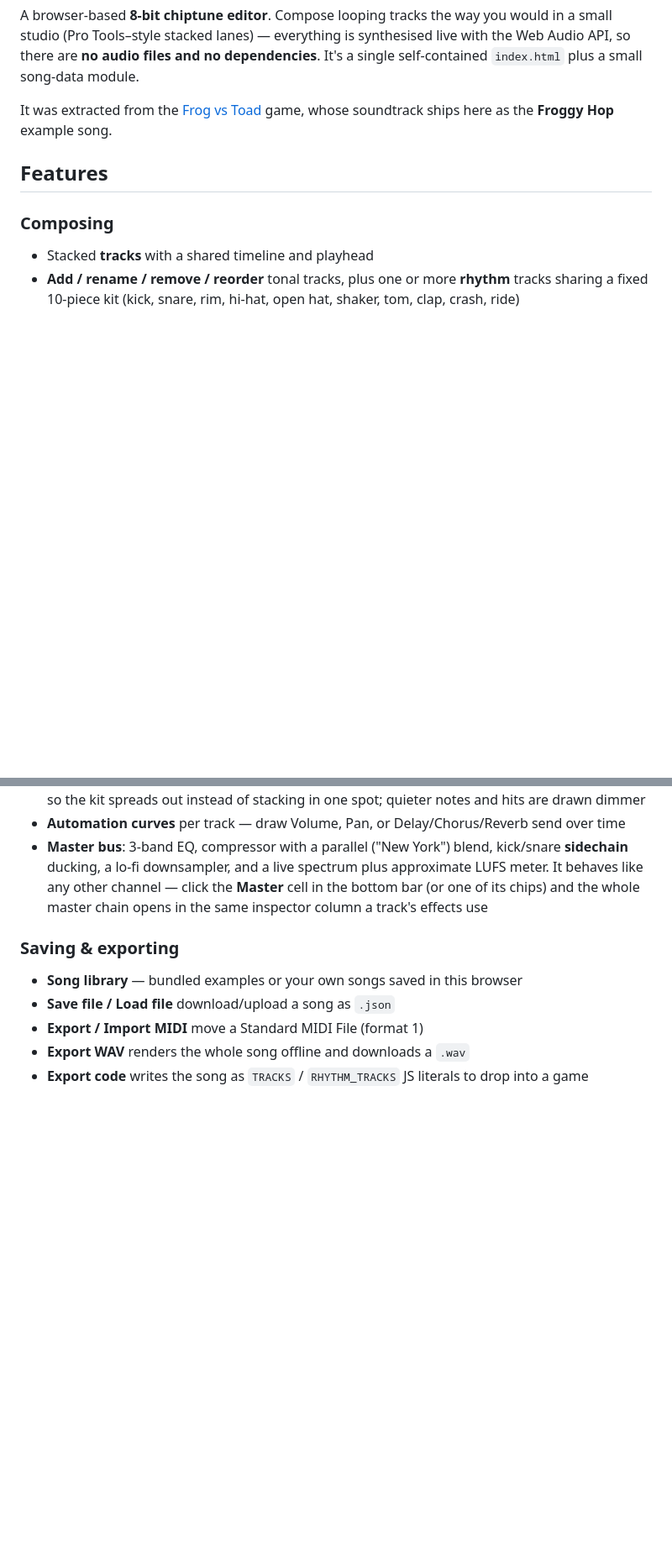
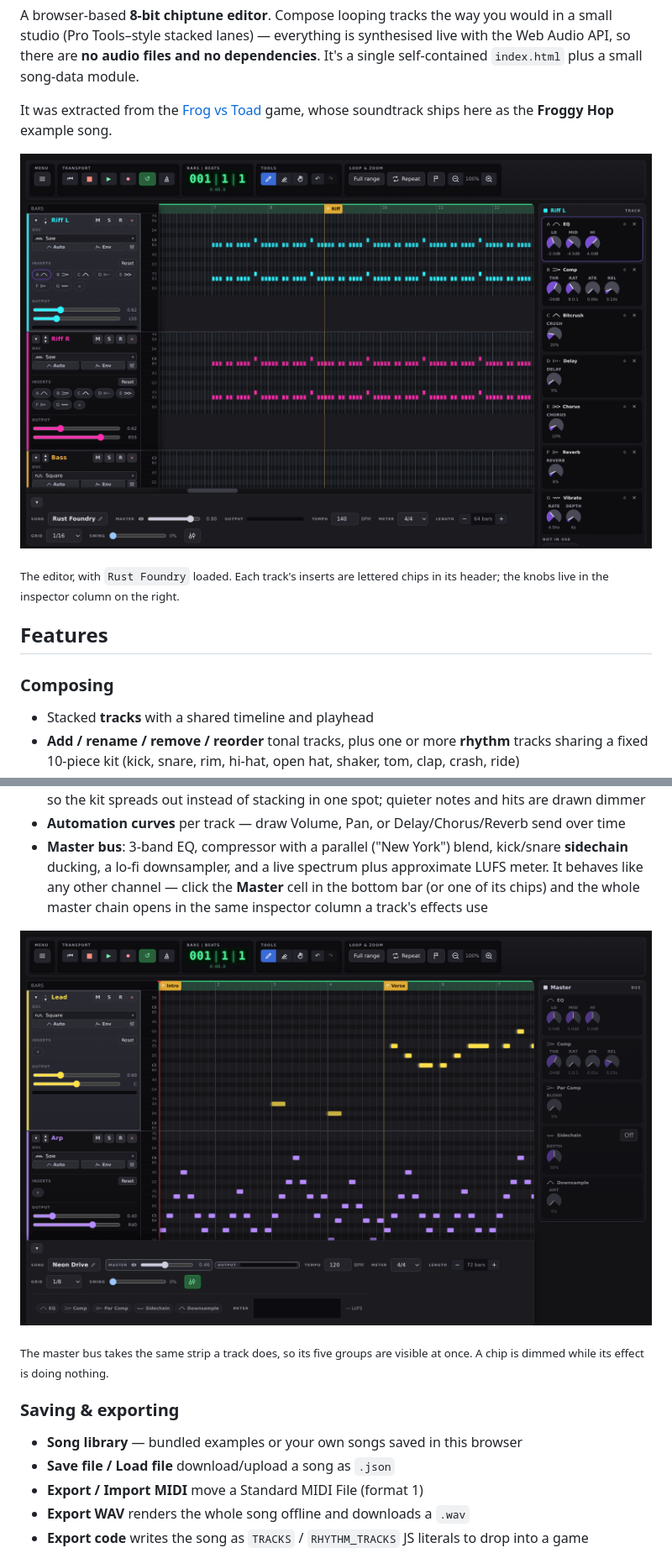
Before and after one commit to Ruperto72/music-studio, a Markdown page: README.md, 2 parts joined by grey strips. Shown at 84% size. Rendered like a GitHub page; pictures changed too: docs/img/editor.png (added), docs/img/master.png (added); blank space fills up the shorter version.

```diff
--- a/README.md
+++ b/README.md
@@ -10,6 +10,14 @@ module.
 
 It was extracted from the [Frog vs Toad](https://github.com/Ruperto72/frogger-multiplayer)
 game, whose soundtrack ships here as the **Froggy Hop** example song.
+
+<img src="docs/img/editor.png" alt="The editor with the Rust Foundry example
+loaded: two riff tracks in the piano roll, their insert chain lettered A–G in
+the track headers, and the whole chain's knobs in the inspector column on the
+right." width="900">
+
+<sub>The editor, with `Rust Foundry` loaded. Each track's inserts are lettered
+chips in its header; the knobs live in the inspector column on the right.</sub>
 
 ## Features
 
@@ -91,6 +99,13 @@ game, whose soundtrack ships here as the **Froggy Hop** example song.
   **Master** cell in the bottom bar (or one of its chips) and the whole
   master chain opens in the same inspector column a track's effects use
 
+<img src="docs/img/master.png" alt="The master bus selected: its five effect
+chips in the bottom bar and all five groups — EQ, Comp, Par Comp, Sidechain,
+Downsample — open together in the inspector column." width="900">
+
+<sub>The master bus takes the same strip a track does, so its five groups are
+visible at once. A chip is dimmed while its effect is doing nothing.</sub>
+
 ### Saving & exporting
 
 - **Song library** — bundled examples or your own songs saved in this browser
```
Also changed, not shown: other parts of README.md (+17 -2 lines), CLAUDE.md (+1 -0 lines), DESIGN.md (+1 -0 lines), docs/img/player.png (added), 1 other file.
